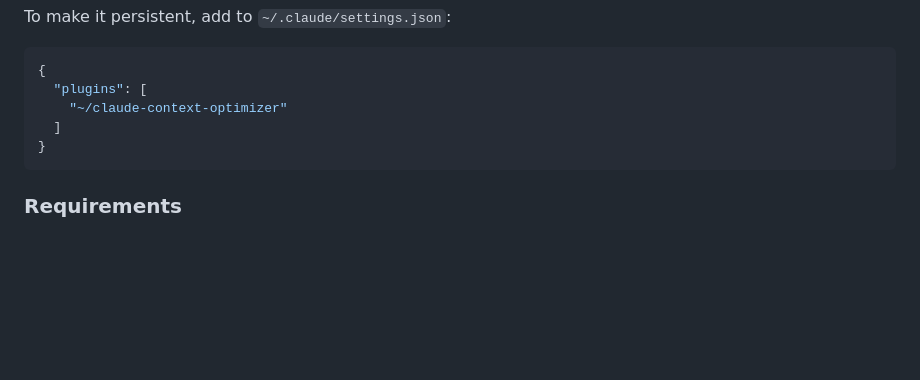
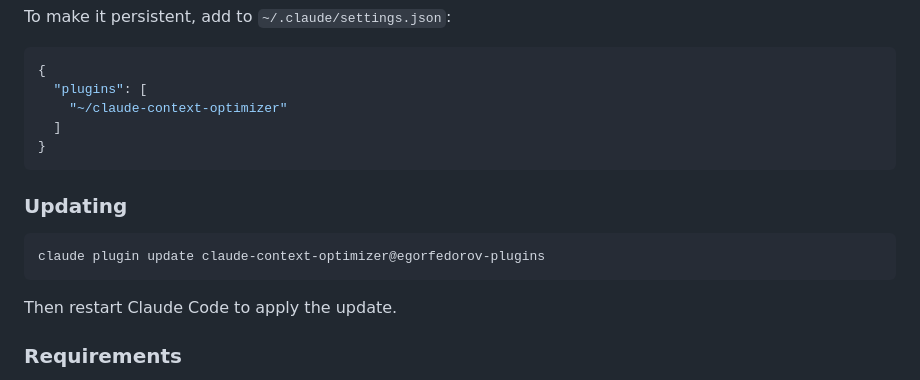
Before and after one commit to egorfedorov/claude-context-optimizer, a Markdown page: README.md, the part around the change. GitHub-like rendering; blank space fills up the shorter version.

Commit message:
Add update instructions to README
Co-Authored-By: Claude Opus 4.6 (1M context) <noreply@anthropic.com>

````diff
--- a/README.md
+++ b/README.md
@@ -214,6 +214,14 @@ To make it persistent, add to `~/.claude/settings.json`:
 }
 ```
 
+### Updating
+
+```bash
+claude plugin update claude-context-optimizer@egorfedorov-plugins
+```
+
+Then restart Claude Code to apply the update.
+
 ### Requirements
 
 - Node.js >= 18
````
